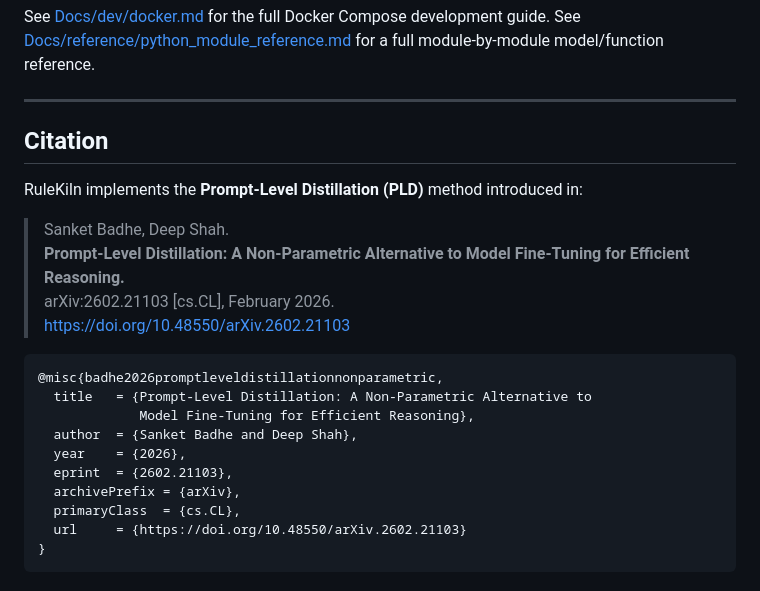
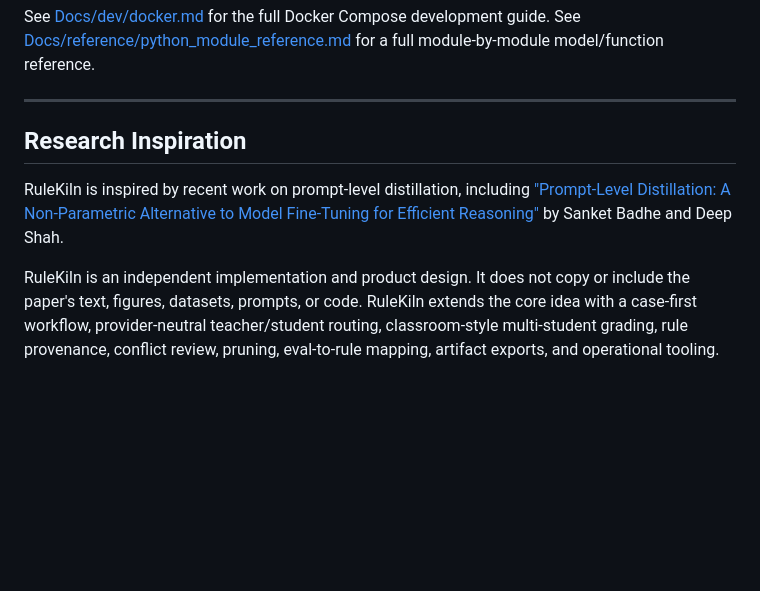
Before and after one commit to gblackard-gvtx/RuleKiln, a Markdown page: README.md, the part around the change. Rendered like a GitHub page; blank space fills up the shorter version.

Commit message:
docs: update citation section to research inspiration and clarify independence from original work

````diff
--- a/README.md
+++ b/README.md
@@ -342,24 +342,8 @@ See [Docs/reference/python_module_reference.md](Docs/reference/python_module_ref
 
 ---
 
-## Citation
+## Research Inspiration
 
-RuleKiln implements the **Prompt-Level Distillation (PLD)** method introduced in:
+RuleKiln is inspired by recent work on prompt-level distillation, including ["Prompt-Level Distillation: A Non-Parametric Alternative to Model Fine-Tuning for Efficient Reasoning"](https://doi.org/10.48550/arXiv.2602.21103) by Sanket Badhe and Deep Shah.
 
-> Sanket Badhe, Deep Shah.
-> **Prompt-Level Distillation: A Non-Parametric Alternative to Model Fine-Tuning for Efficient Reasoning.**
-> arXiv:2602.21103 [cs.CL], February 2026.
-> <https://doi.org/10.48550/arXiv.2602.21103>
-
-```bibtex
-@misc{badhe2026promptleveldistillationnonparametric,
-  title   = {Prompt-Level Distillation: A Non-Parametric Alternative to
-             Model Fine-Tuning for Efficient Reasoning},
-  author  = {Sanket Badhe and Deep Shah},
-  year    = {2026},
-  eprint  = {2602.21103},
-  archivePrefix = {arXiv},
-  primaryClass  = {cs.CL},
-  url     = {https://doi.org/10.48550/arXiv.2602.21103}
-}
-```
+RuleKiln is an independent implementation and product design. It does not copy or include the paper's text, figures, datasets, prompts, or code. RuleKiln extends the core idea with a case-first workflow, provider-neutral teacher/student routing, classroom-style multi-student grading, rule provenance, conflict review, pruning, eval-to-rule mapping, artifact exports, and operational tooling.
````
